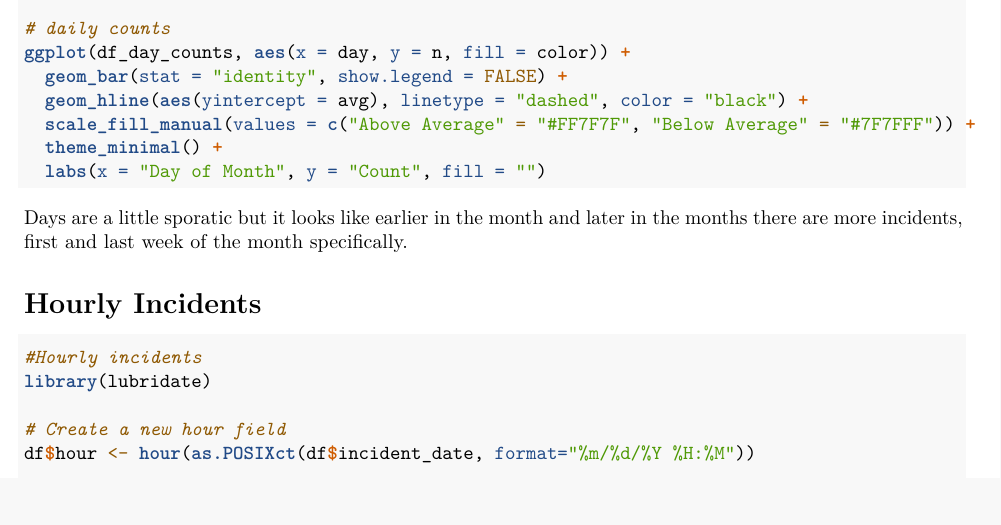
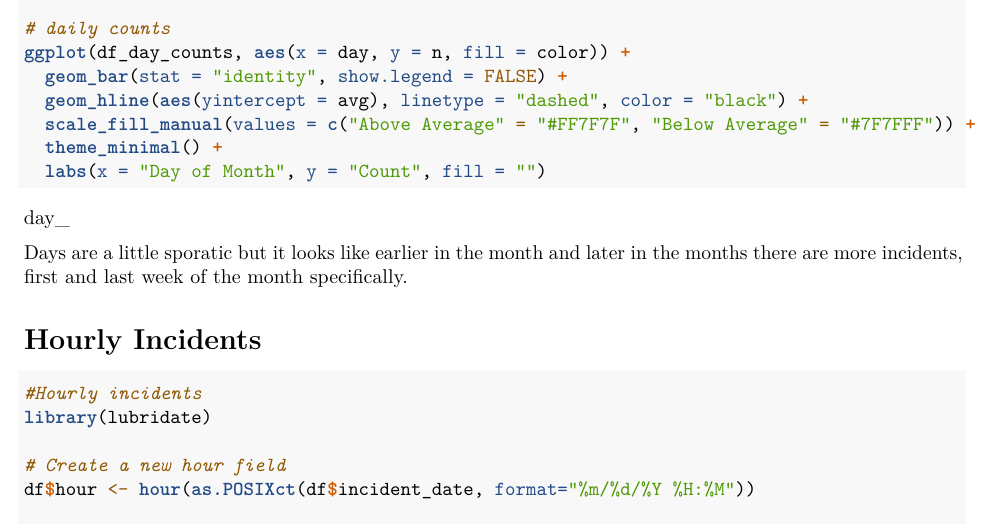
Before and after one commit to karolo89/capstone, an R Markdown document (analysis/Trimet_Analysis.Rmd): part of page 3 of 11, cut so that both start at the same text. Rendered offline with R 4.5, knitr and Pandoc, then LaTeX, with nearby package versions; the code chunks are not run, so their results and figures are left out.

Commit message:
update 6/21

````diff
--- a/analysis/Trimet_Analysis.Rmd
+++ b/analysis/Trimet_Analysis.Rmd
@@ -230,6 +230,9 @@ ggplot(df_day_counts, aes(x = day, y = n, fill = color)) +
 
 
 ```
+day_
+
+
 
 Days are a little sporatic but it looks like earlier in the month and later in the months there are more incidents, first and last week of the month specifically.
 
````
